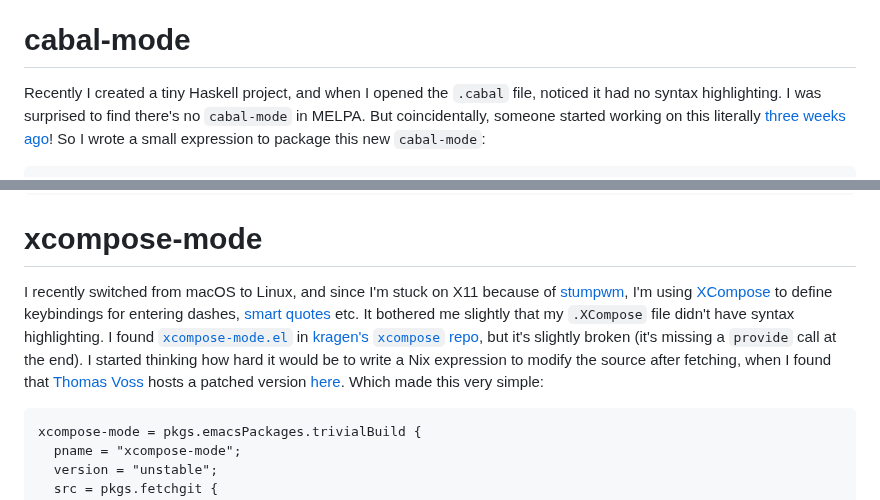
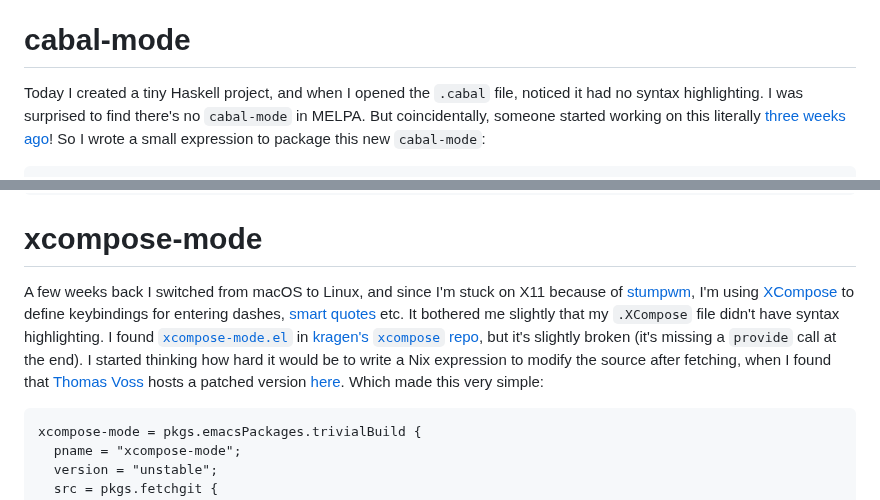
Before and after one commit to eudoxia0/eudoxia0.github.io, a Markdown page: article/_drafts/ad-hoc-emacs-packages-with-nix.md, 2 parts joined by grey strips. GitHub-like rendering.

Commit message:
remove excess usage of recently

````diff
--- a/article/_drafts/ad-hoc-emacs-packages-with-nix.md
+++ b/article/_drafts/ad-hoc-emacs-packages-with-nix.md
@@ -85,7 +85,7 @@ Armed with a new hammer, I set out to drive some nails.
 
 # cabal-mode
 
-Recently I created a tiny Haskell project, and when I opened the `.cabal` file,
+Today I created a tiny Haskell project, and when I opened the `.cabal` file,
 noticed it had no syntax highlighting. I was surprised to find there's no
 `cabal-mode` in MELPA. But coincidentally, someone started working on this
 literally [three weeks ago][cm]! So I wrote a small expression to package this
@@ -107,15 +107,15 @@ cabal-mode = pkgs.emacsPackages.trivialBuild {
 
 # xcompose-mode
 
-I recently switched from macOS to Linux, and since I'm stuck on X11 because of
-[stumpwm], I'm using [XCompose][xc] to define keybindings for entering dashes,
-[smart quotes][sq] etc. It bothered me slightly that my `.XCompose` file didn't
-have syntax highlighting. I found [`xcompose-mode.el`][xcm] in [kragen's
-`xcompose` repo][kragen], but it's slightly broken (it's missing a `provide`
-call at the end). I started thinking how hard it would be to write a Nix
-expression to modify the source after fetching, when I found that [Thomas
-Voss][tv] hosts a patched version [here][xcm-fixed]. Which made this very
-simple:
+A few weeks back I switched from macOS to Linux, and since I'm stuck on X11
+because of [stumpwm], I'm using [XCompose][xc] to define keybindings for
+entering dashes, [smart quotes][sq] etc. It bothered me slightly that my
+`.XCompose` file didn't have syntax highlighting. I found
+[`xcompose-mode.el`][xcm] in [kragen's `xcompose` repo][kragen], but it's
+slightly broken (it's missing a `provide` call at the end). I started thinking
+how hard it would be to write a Nix expression to modify the source after
+fetching, when I found that [Thomas Voss][tv] hosts a patched version
+[here][xcm-fixed]. Which made this very simple:
 
 ```nix
 xcompose-mode = pkgs.emacsPackages.trivialBuild {
````
